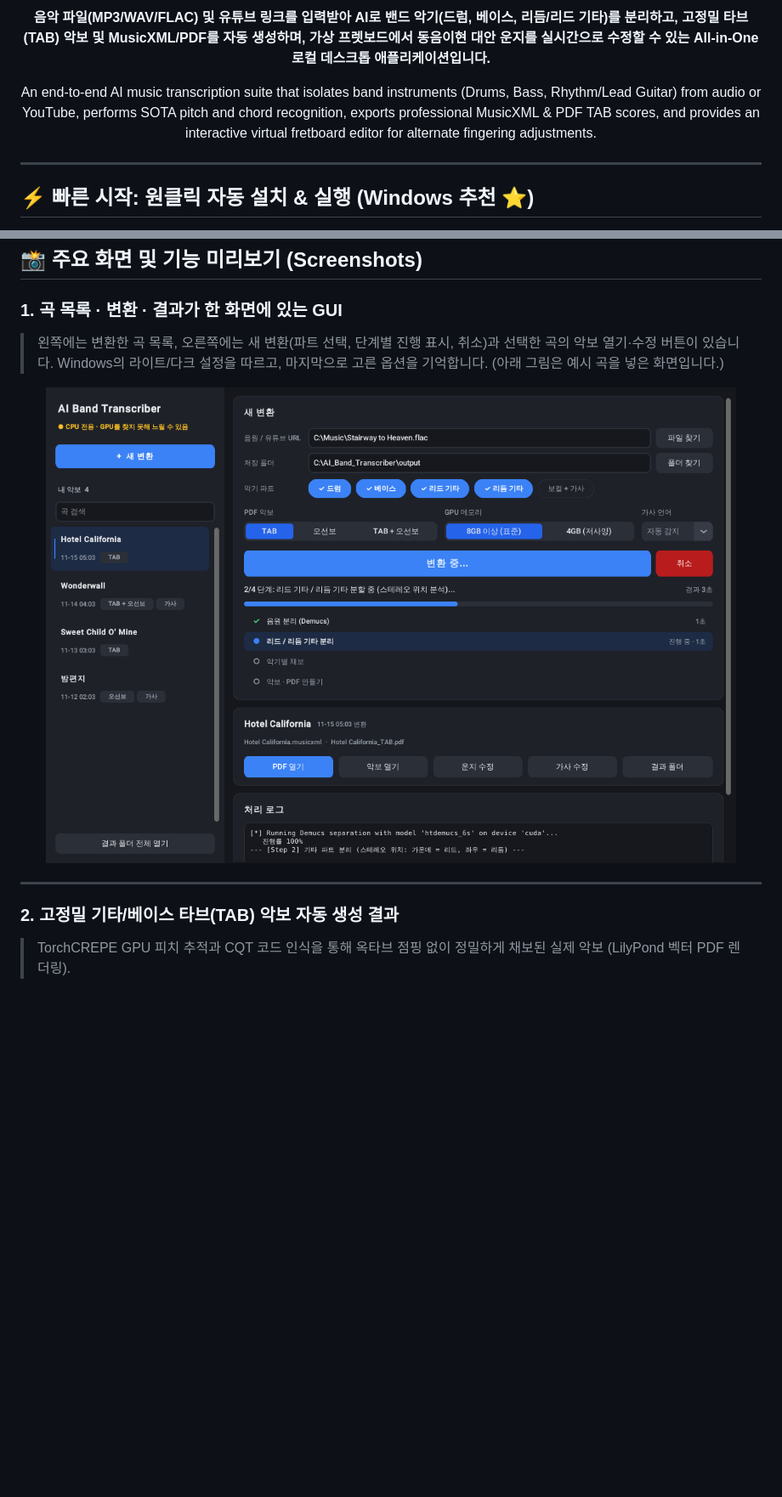
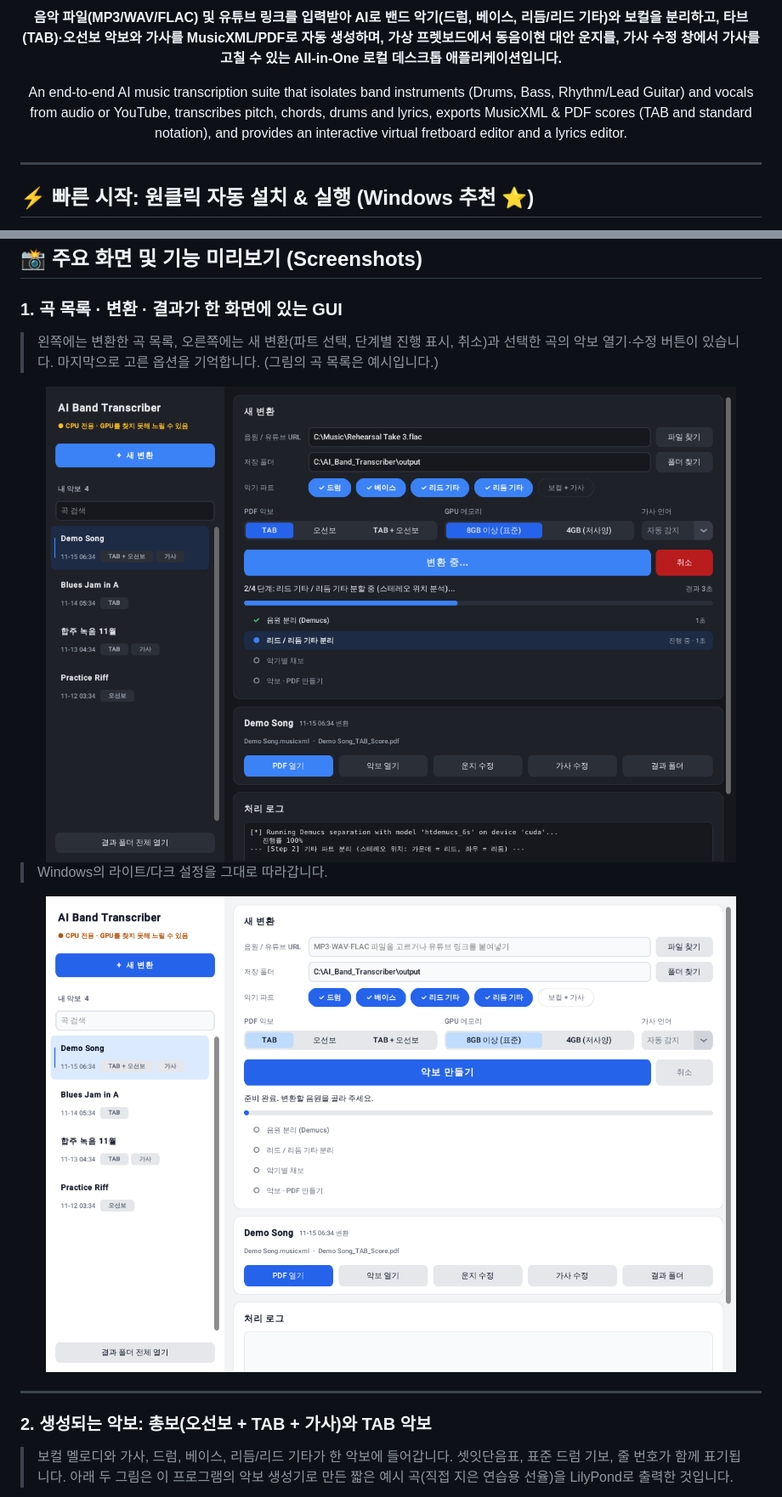
Before and after one commit to ManofKimchi08/ai-guitar-transcriber, a Markdown page: README.md, 2 parts joined by grey strips. Shown at 85% size. GitHub-like rendering; pictures changed too: docs/images/gui_main.png, docs/images/gui_main_light.png (added); blank space fills up the shorter version.

```diff
--- a/README.md
+++ b/README.md
@@ -11,7 +13,7 @@
 
-**음악 파일(MP3/WAV/FLAC) 및 유튜브 링크를 입력받아 AI로 밴드 악기(드럼, 베이스, 리듬/리드 기타)를 분리하고, 고정밀 타브(TAB) 악보 및 MusicXML/PDF를 자동 생성하며, 가상 프렛보드에서 동음이현 대안 운지를 실시간으로 수정할 수 있는 All-in-One 로컬 데스크톱 애플리케이션입니다.**
+**음악 파일(MP3/WAV/FLAC) 및 유튜브 링크를 입력받아 AI로 밴드 악기(드럼, 베이스, 리듬/리드 기타)와 보컬을 분리하고, 타브(TAB)·오선보 악보와 가사를 MusicXML/PDF로 자동 생성하며, 가상 프렛보드에서 동음이현 대안 운지를, 가사 수정 창에서 가사를 고칠 수 있는 All-in-One 로컬 데스크톱 애플리케이션입니다.**
 
-An end-to-end AI music transcription suite that isolates band instruments (Drums, Bass, Rhythm/Lead Guitar) from audio or YouTube, performs SOTA pitch and chord recognition, exports professional MusicXML & PDF TAB scores, and provides an interactive virtual fretboard editor for alternate fingering adjustments.
+An end-to-end AI music transcription suite that isolates band instruments (Drums, Bass, Rhythm/Lead Guitar) and vocals from audio or YouTube, transcribes pitch, chords, drums and lyrics, exports MusicXML & PDF scores (TAB and standard notation), and provides an interactive virtual fretboard editor and a lyrics editor.
 
 </div>
 
@@ -38,15 +40,21 @@ An end-to-end AI music transcription suite that isolates band instruments (Drums
 ## 📸 주요 화면 및 기능 미리보기 (Screenshots)
 
 ### 1. 곡 목록 · 변환 · 결과가 한 화면에 있는 GUI
-> 왼쪽에는 변환한 곡 목록, 오른쪽에는 새 변환(파트 선택, 단계별 진행 표시, 취소)과 선택한 곡의 악보 열기·수정 버튼이 있습니다. Windows의 라이트/다크 설정을 따르고, 마지막으로 고른 옵션을 기억합니다. (아래 그림은 예시 곡을 넣은 화면입니다.)
+> 왼쪽에는 변환한 곡 목록, 오른쪽에는 새 변환(파트 선택, 단계별 진행 표시, 취소)과 선택한 곡의 악보 열기·수정 버튼이 있습니다. 마지막으로 고른 옵션을 기억합니다. (그림의 곡 목록은 예시입니다.)
 
 <div align="center">
-  <img src="docs/images/gui_main.png" alt="AI Band Transcriber GUI" width="850"/>
+  <img src="docs/images/gui_main.png" alt="AI Band Transcriber GUI (다크 모드, 변환 중)" width="850"/>
+</div>
+
+> Windows의 라이트/다크 설정을 그대로 따라갑니다.
+
+<div align="center">
+  <img src="docs/images/gui_main_light.png" alt="AI Band Transcriber GUI (라이트 모드)" width="850"/>
 </div>
 
 ---
 
-### 2. 고정밀 기타/베이스 타브(TAB) 악보 자동 생성 결과
-> TorchCREPE GPU 피치 추적과 CQT 코드 인식을 통해 옥타브 점핑 없이 정밀하게 채보된 실제 악보 (LilyPond 벡터 PDF 렌더링).
+### 2. 생성되는 악보: 총보(오선보 + TAB + 가사)와 TAB 악보
+> 보컬 멜로디와 가사, 드럼, 베이스, 리듬/리드 기타가 한 악보에 들어갑니다. 셋잇단음표, 표준 드럼 기보, 줄 번호가 함께 표기됩니다. 아래 두 그림은 이 프로그램의 악보 생성기로 만든 짧은 예시 곡(직접 지은 연습용 선율)을 LilyPond로 출력한 것입니다.
 
 <div align="center">
```
Also changed, not shown: other parts of README.md (+61 -9 lines), docs/releases/v1.3.0.md (added, +137 -0 lines), docs/images/fretboard_editor.png, docs/images/lyrics_editor.png (added), docs/images/score_full_preview.png (added), docs/images/tab_score_preview.png, 4 other files.
